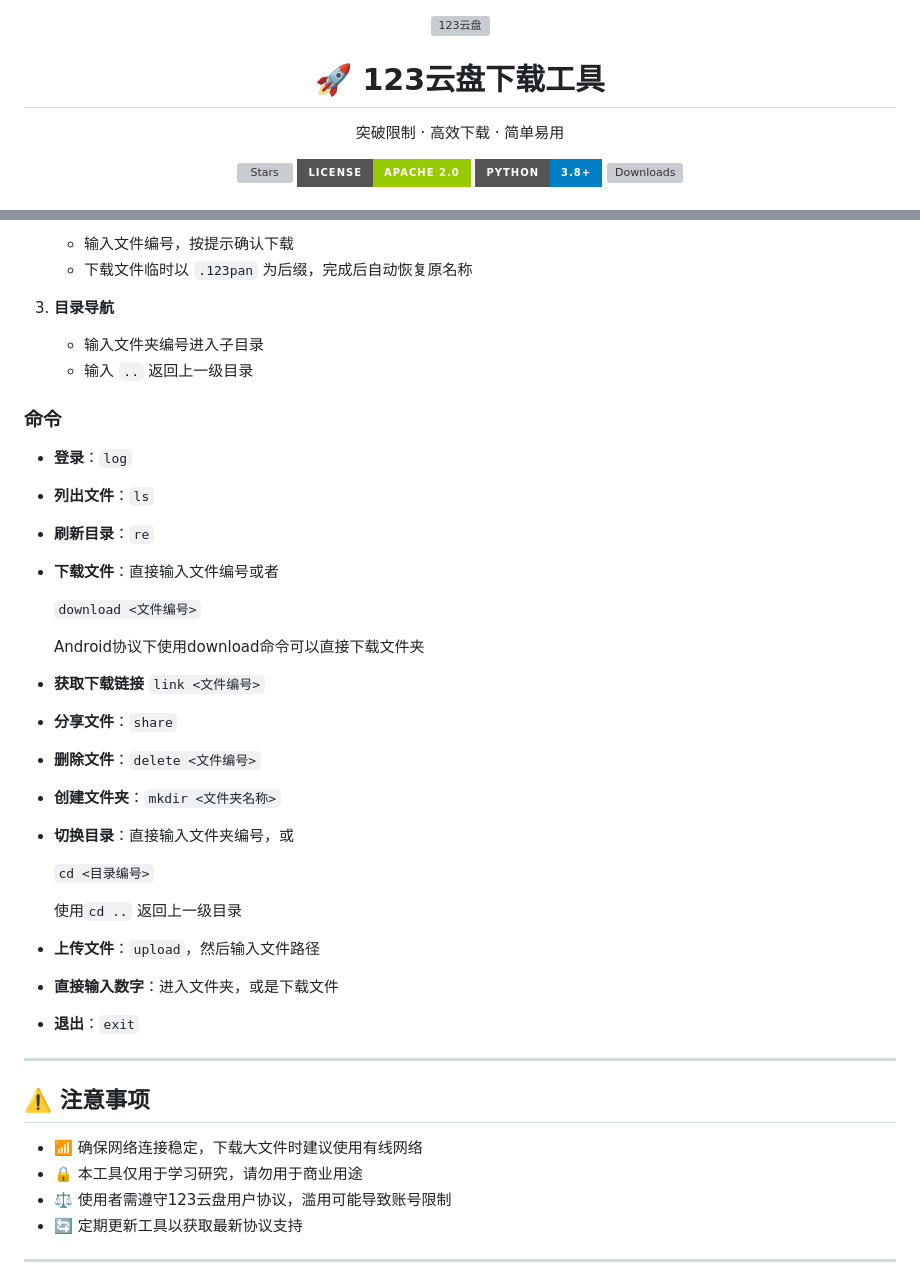
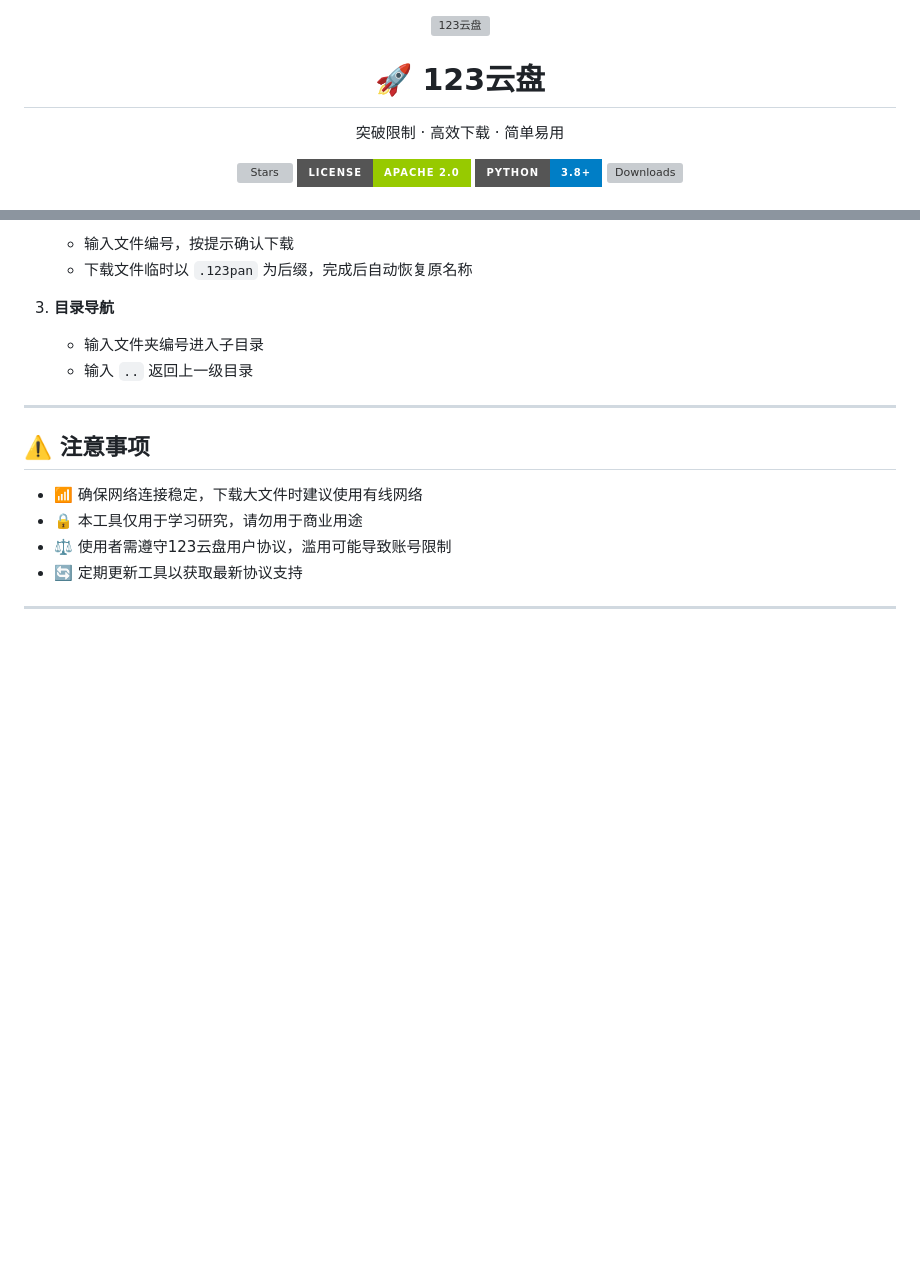
Before and after one commit to Qxyz17/123Pan, a Markdown page: README.md, 2 parts joined by grey strips. Rendered like a GitHub page; badges without logos; blank space fills up the shorter version; grey boxes are pictures that could not be loaded.

```diff
--- a/README.md
+++ b/README.md
@@ -1,7 +1,7 @@
 <div align="center">
   <img src="icon.ico" alt="123云盘" width="120" height="120">
 
-  # 🚀 123云盘下载工具
+  # 🚀 123云盘
 
   <p>突破限制 · 高效下载 · 简单易用</p>
 
@@ -78,39 +78,6 @@
    - 输入文件夹编号进入子目录
    - 输入 `..` 返回上一级目录
 
-### 命令
-
-- **登录**：`log`
-
-- **列出文件**：`ls`
-
-- **刷新目录**：`re`
-
-- **下载文件**：直接输入文件编号或者
-
-  `download <文件编号>`
-
-  Android协议下使用download命令可以直接下载文件夹
-
-- **获取下载链接** `link <文件编号>`
-
-- **分享文件**：`share`
-
-- **删除文件**：`delete <文件编号>`
-
-- **创建文件夹**：`mkdir <文件夹名称>`
-
-- **切换目录**：直接输入文件夹编号，或
-
-  `cd <目录编号>`
-
-  使用`cd ..` 返回上一级目录<br>
-
-- **上传文件**：`upload`，然后输入文件路径
-
-- **直接输入数字**：进入文件夹，或是下载文件
-
-- **退出**：`exit`
 ---
 
 ## ⚠️ 注意事项
```
